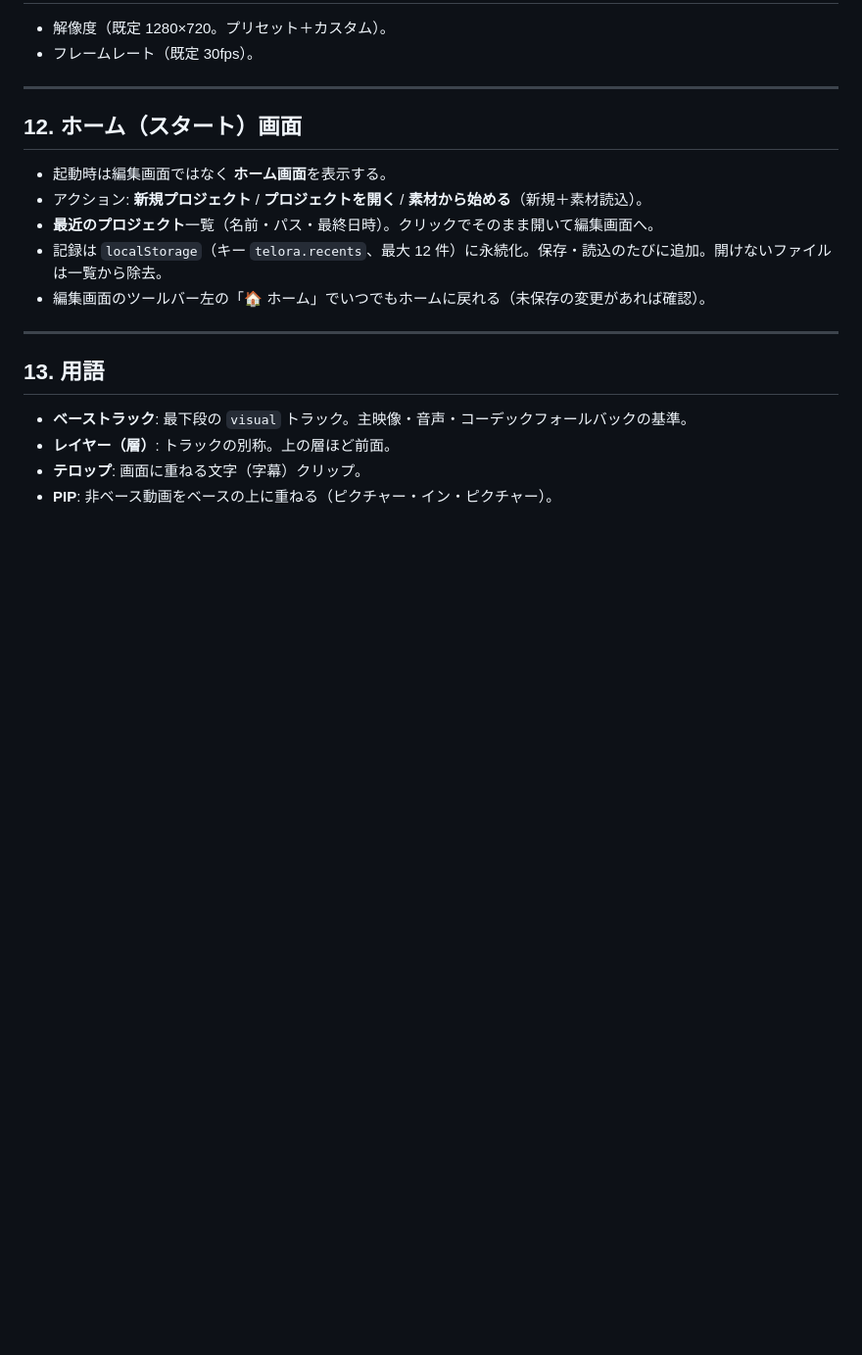
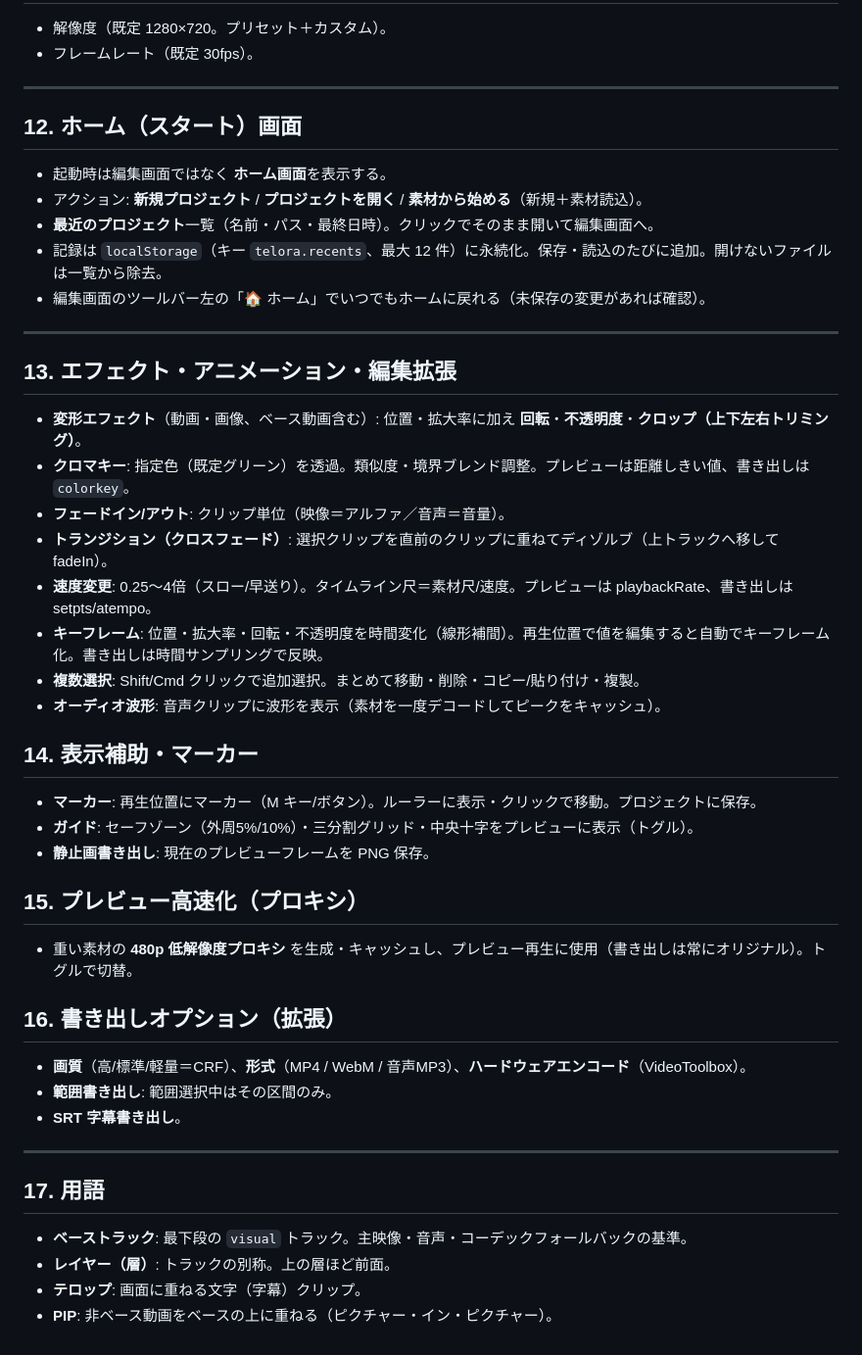
Before and after one commit to senao-routine/telora, a Markdown page: SPEC.md, the part around the change. Shown at 98% size. GitHub-like rendering; blank space fills up the shorter version.

Commit message:
SPEC.md: 拡張機能（エフェクト/アニメ/速度/トランジション/書き出し/プロキシ等）を追記
Co-Authored-By: Claude Opus 4.8 <noreply@anthropic.com>

```diff
--- a/SPEC.md
+++ b/SPEC.md
@@ -153,7 +153,36 @@ Filmora / Premiere のような直感的なタイムライン編集を行う。
 
 ---
 
-## 13. 用語
+## 13. エフェクト・アニメーション・編集拡張
+
+- **変形エフェクト**（動画・画像、ベース動画含む）: 位置・拡大率に加え **回転**・**不透明度**・**クロップ（上下左右トリミング）**。
+- **クロマキー**: 指定色（既定グリーン）を透過。類似度・境界ブレンド調整。プレビューは距離しきい値、書き出しは `colorkey`。
+- **フェードイン/アウト**: クリップ単位（映像＝アルファ／音声＝音量）。
+- **トランジション（クロスフェード）**: 選択クリップを直前のクリップに重ねてディゾルブ（上トラックへ移して fadeIn）。
+- **速度変更**: 0.25〜4倍（スロー/早送り）。タイムライン尺＝素材尺/速度。プレビューは playbackRate、書き出しは setpts/atempo。
+- **キーフレーム**: 位置・拡大率・回転・不透明度を時間変化（線形補間）。再生位置で値を編集すると自動でキーフレーム化。書き出しは時間サンプリングで反映。
+- **複数選択**: Shift/Cmd クリックで追加選択。まとめて移動・削除・コピー/貼り付け・複製。
+- **オーディオ波形**: 音声クリップに波形を表示（素材を一度デコードしてピークをキャッシュ）。
+
+## 14. 表示補助・マーカー
+
+- **マーカー**: 再生位置にマーカー（M キー/ボタン）。ルーラーに表示・クリックで移動。プロジェクトに保存。
+- **ガイド**: セーフゾーン（外周5%/10%）・三分割グリッド・中央十字をプレビューに表示（トグル）。
+- **静止画書き出し**: 現在のプレビューフレームを PNG 保存。
+
+## 15. プレビュー高速化（プロキシ）
+
+- 重い素材の **480p 低解像度プロキシ** を生成・キャッシュし、プレビュー再生に使用（書き出しは常にオリジナル）。トグルで切替。
+
+## 16. 書き出しオプション（拡張）
+
+- **画質**（高/標準/軽量＝CRF）、**形式**（MP4 / WebM / 音声MP3）、**ハードウェアエンコード**（VideoToolbox）。
+- **範囲書き出し**: 範囲選択中はその区間のみ。
+- **SRT 字幕書き出し**。
+
+---
+
+## 17. 用語
 
 - **ベーストラック**: 最下段の `visual` トラック。主映像・音声・コーデックフォールバックの基準。
 - **レイヤー（層）**: トラックの別称。上の層ほど前面。
```
